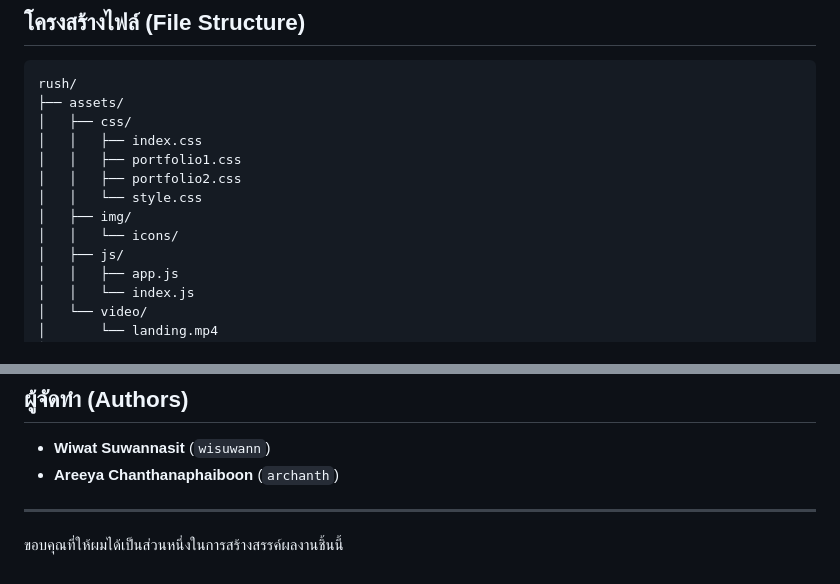
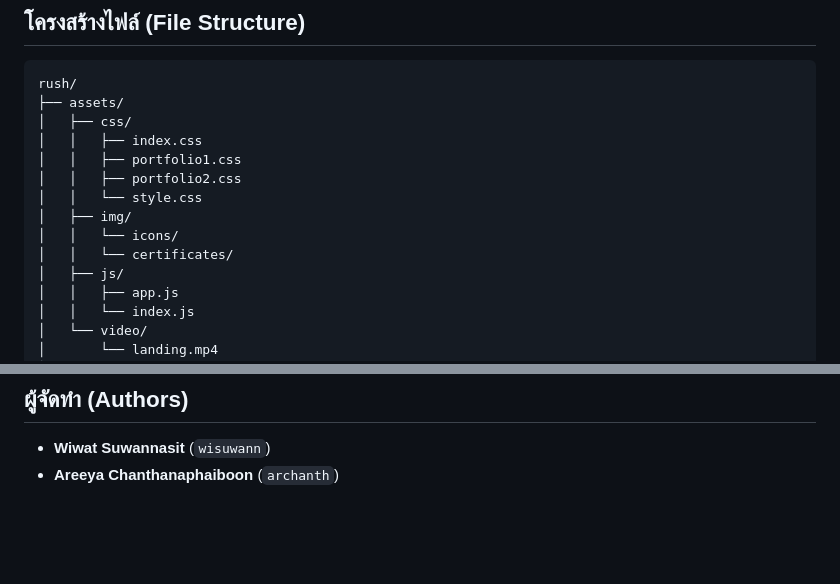
Before and after one commit to vxmpie/discovery-piscine-wisuwann, a Markdown page: README.md, 2 parts joined by grey strips. Drawn GitHub-style; blank space fills up the shorter version.

```diff
--- a/README.md
+++ b/README.md
@@ -47,6 +47,7 @@ rush/
 │   │   └── style.css
 │   ├── img/
 │   │   └── icons/
+│   │   └── certificates/
 │   ├── js/
 │   │   ├── app.js
 │   │   └── index.js
@@ -74,7 +75,3 @@ rush/
 
 * **Wiwat Suwannasit** (`wisuwann`)
 * **Areeya Chanthanaphaiboon** (`archanth`)
-
----
-
-ขอบคุณที่ให้ผมได้เป็นส่วนหนึ่งในการสร้างสรรค์ผลงานชิ้นนี้
```
